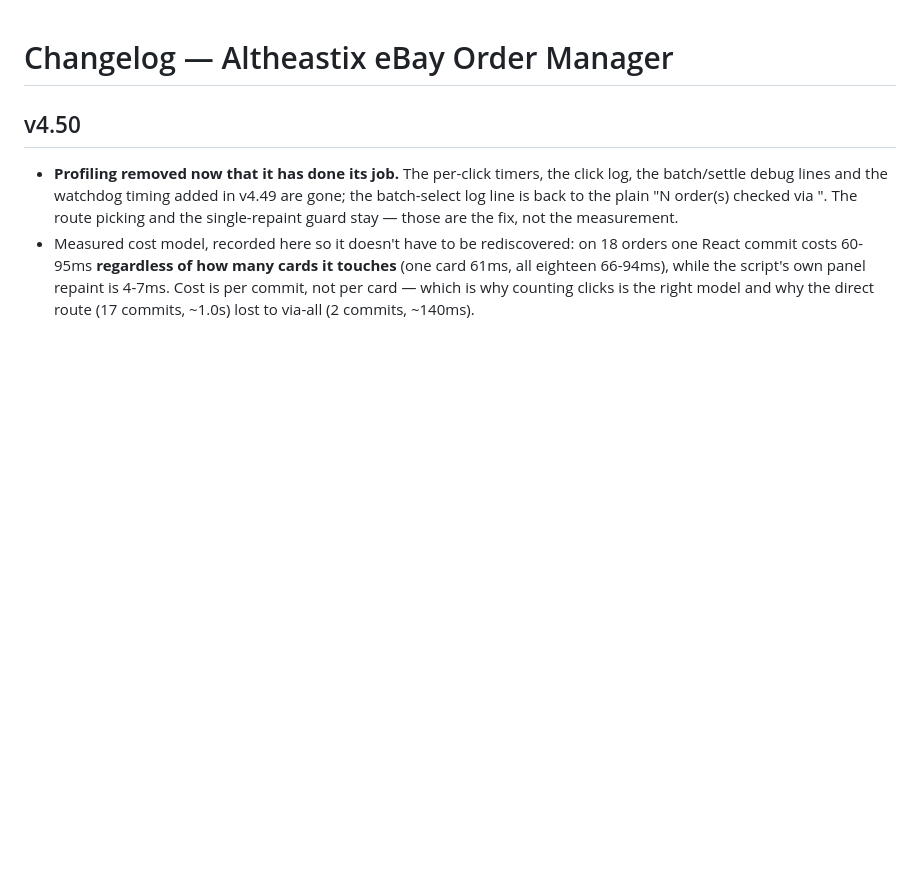
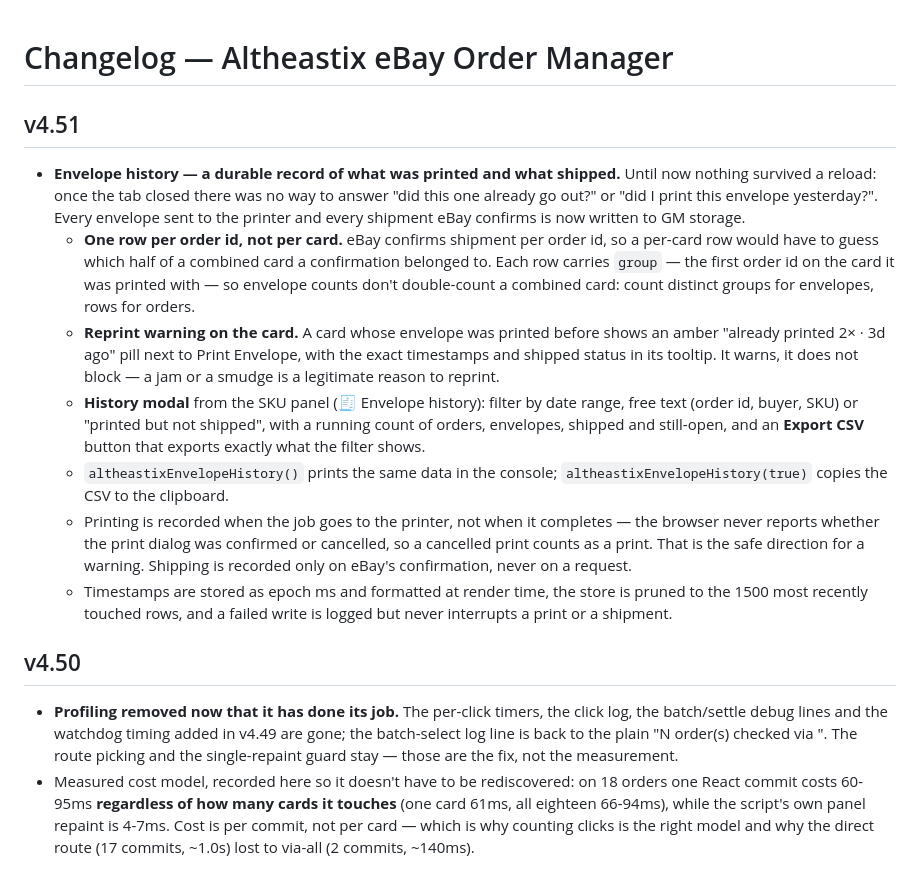
Before and after one commit to ellokojavi/ebaypickandpack, a Markdown page: CHANGELOG.md, the part around the change. Drawn GitHub-style; blank space fills up the shorter version.

```diff
--- a/CHANGELOG.md
+++ b/CHANGELOG.md
@@ -1,4 +1,34 @@
 # Changelog — Altheastix eBay Order Manager
+
+## v4.51
+- **Envelope history — a durable record of what was printed and what shipped.**
+  Until now nothing survived a reload: once the tab closed there was no way to
+  answer "did this one already go out?" or "did I print this envelope
+  yesterday?". Every envelope sent to the printer and every shipment eBay
+  confirms is now written to GM storage.
+  - **One row per order id, not per card.** eBay confirms shipment per order
+    id, so a per-card row would have to guess which half of a combined card a
+    confirmation belonged to. Each row carries `group` — the first order id on
+    the card it was printed with — so envelope counts don't double-count a
+    combined card: count distinct groups for envelopes, rows for orders.
+  - **Reprint warning on the card.** A card whose envelope was printed before
+    shows an amber "already printed 2× · 3d ago" pill next to Print Envelope,
+    with the exact timestamps and shipped status in its tooltip. It warns, it
+    does not block — a jam or a smudge is a legitimate reason to reprint.
+  - **History modal** from the SKU panel (🧾 Envelope history): filter by date
+    range, free text (order id, buyer, SKU) or "printed but not shipped", with
+    a running count of orders, envelopes, shipped and still-open, and an
+    **Export CSV** button that exports exactly what the filter shows.
+  - `altheastixEnvelopeHistory()` prints the same data in the console;
+    `altheastixEnvelopeHistory(true)` copies the CSV to the clipboard.
+  - Printing is recorded when the job goes to the printer, not when it
+    completes — the browser never reports whether the print dialog was
+    confirmed or cancelled, so a cancelled print counts as a print. That is the
+    safe direction for a warning. Shipping is recorded only on eBay's
+    confirmation, never on a request.
+  - Timestamps are stored as epoch ms and formatted at render time, the store
+    is pruned to the 1500 most recently touched rows, and a failed write is
+    logged but never interrupts a print or a shipment.
 
 ## v4.50
 - **Profiling removed now that it has done its job.** The per-click timers, the
```
Also changed, not shown: README.md (+15 -0 lines).
